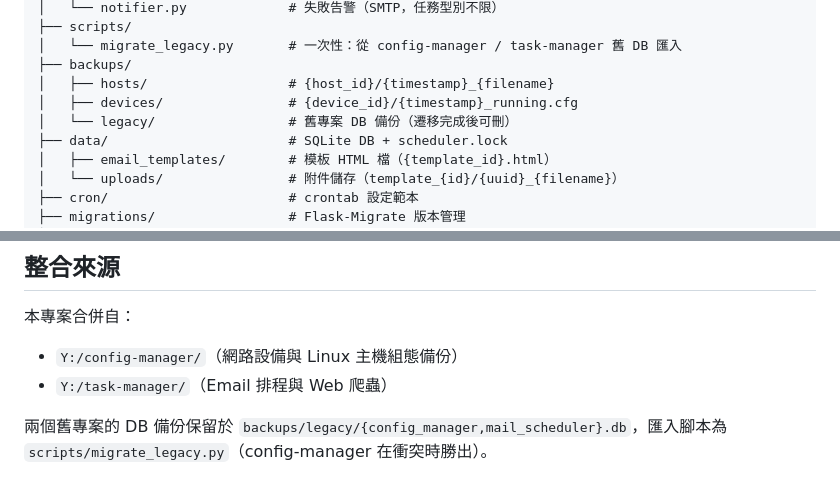
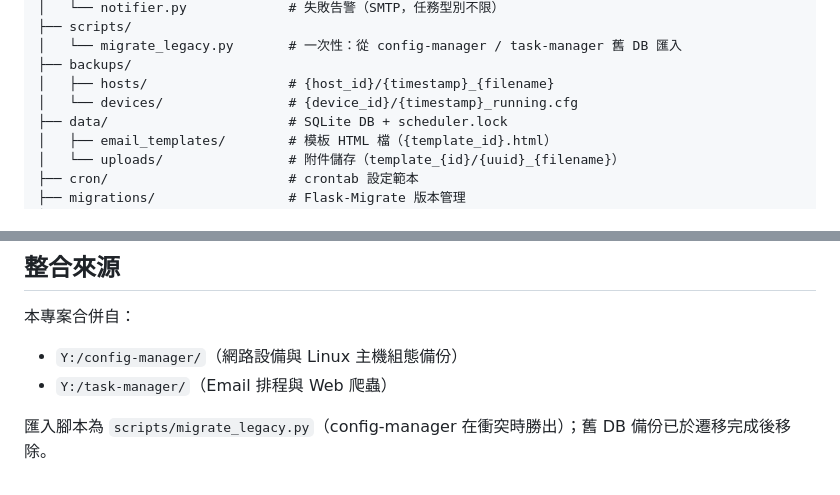
Before and after one commit to rz12345/it-manager, a Markdown page: CLAUDE.md, 2 parts joined by grey strips. Rendered like a GitHub page.

Commit message:
chore: 移除 backups/legacy 舊 DB 備份
遷移已完成，刪除 config_manager.db / mail_scheduler.db，
並同步更新 CLAUDE.md 架構圖與整合來源說明。

Co-Authored-By: Claude Opus 4.6 <noreply@anthropic.com>

```diff
--- a/CLAUDE.md
+++ b/CLAUDE.md
@@ -119,8 +119,7 @@ it-manager/
 │   └── migrate_legacy.py       # 一次性：從 config-manager / task-manager 舊 DB 匯入
 ├── backups/
 │   ├── hosts/                  # {host_id}/{timestamp}_{filename}
-│   ├── devices/                # {device_id}/{timestamp}_running.cfg
-│   └── legacy/                 # 舊專案 DB 備份（遷移完成後可刪）
+│   └── devices/                # {device_id}/{timestamp}_running.cfg
 ├── data/                       # SQLite DB + scheduler.lock
 │   ├── email_templates/        # 模板 HTML 檔（{template_id}.html）
 │   └── uploads/                # 附件儲存（template_{id}/{uuid}_{filename}）
@@ -208,4 +207,4 @@ it-manager/
 - `Y:/config-manager/`（網路設備與 Linux 主機組態備份）
 - `Y:/task-manager/`（Email 排程與 Web 爬蟲）
 
-兩個舊專案的 DB 備份保留於 `backups/legacy/{config_manager,mail_scheduler}.db`，匯入腳本為 `scripts/migrate_legacy.py`（config-manager 在衝突時勝出）。
+匯入腳本為 `scripts/migrate_legacy.py`（config-manager 在衝突時勝出）；舊 DB 備份已於遷移完成後移除。
```
